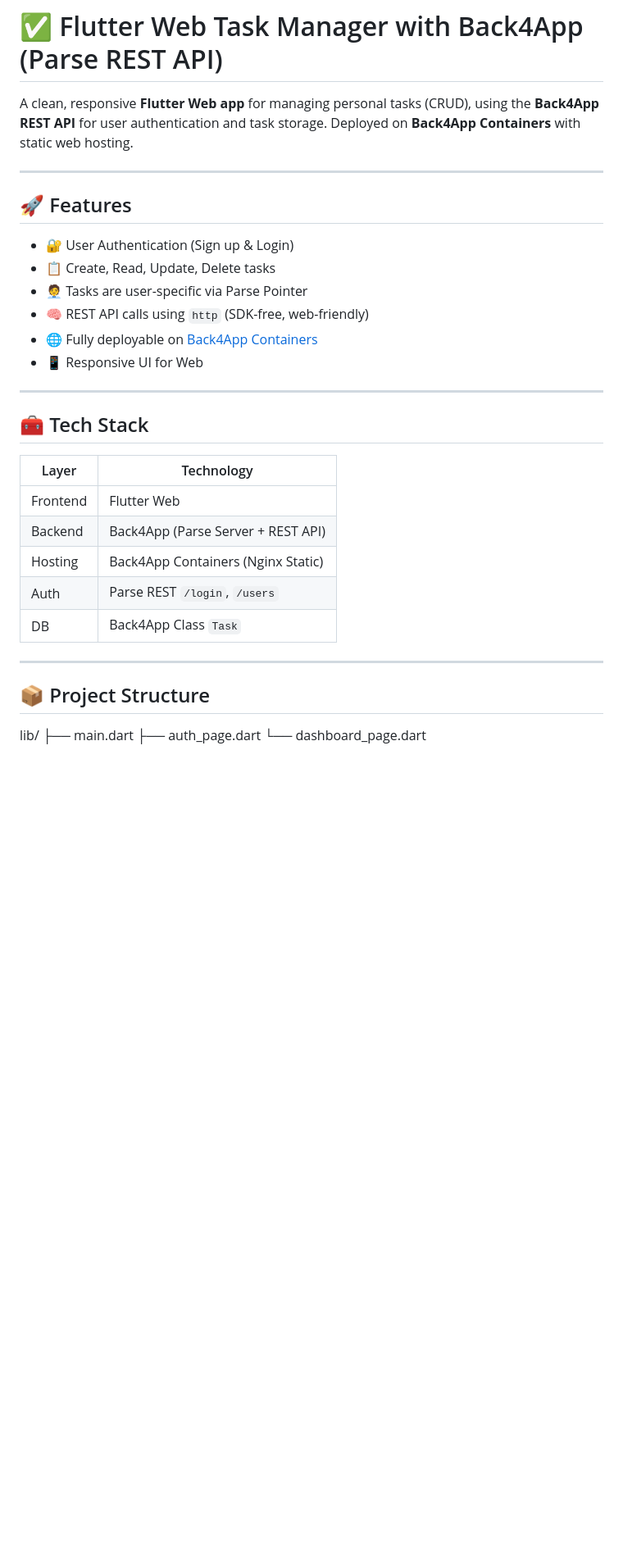
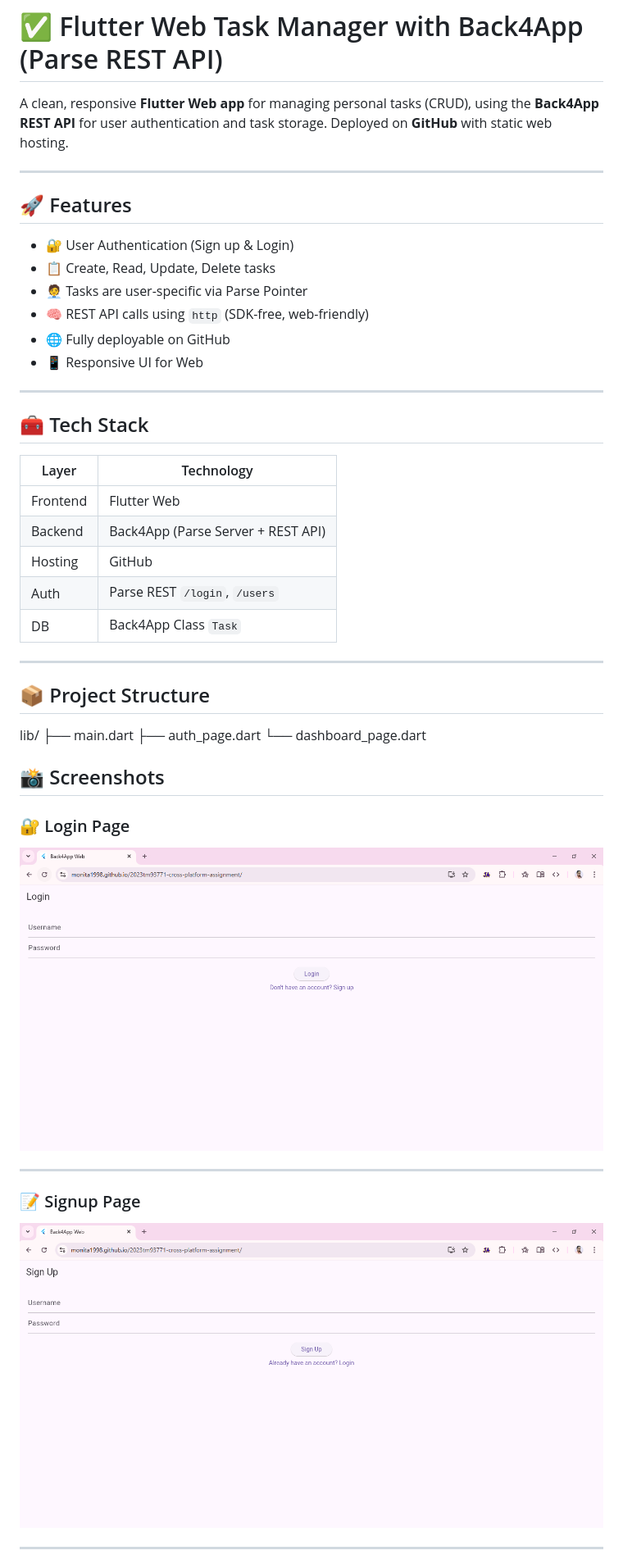
Before and after one commit to Monita1998/2023tm93771-cross-platform-assignment, a Markdown page: README.md, the part around the change printed below. Shown: that part at 82% size. Drawn GitHub-style; pictures changed too: assets/login.png (added), assets/signup.png (added); blank space fills up the shorter version.

```diff
--- a/README.md
+++ b/README.md
@@ -1,6 +1,6 @@
 # ✅ Flutter Web Task Manager with Back4App (Parse REST API)
 
-A clean, responsive **Flutter Web app** for managing personal tasks (CRUD), using the **Back4App REST API** for user authentication and task storage. Deployed on **Back4App Containers** with static web hosting.
+A clean, responsive **Flutter Web app** for managing personal tasks (CRUD), using the **Back4App REST API** for user authentication and task storage. Deployed on **GitHub** with static web hosting.
 
 ---
 
@@ -10,7 +10,7 @@ A clean, responsive **Flutter Web app** for managing personal tasks (CRUD), usin
 - 📋 Create, Read, Update, Delete tasks
 - 🧑‍💼 Tasks are user-specific via Parse Pointer
 - 🧠 REST API calls using `http` (SDK-free, web-friendly)
-- 🌐 Fully deployable on [Back4App Containers](https://containers.back4app.com)
+- 🌐 Fully deployable on GitHub
 - 📱 Responsive UI for Web
 
 ---
@@ -21,7 +21,7 @@ A clean, responsive **Flutter Web app** for managing personal tasks (CRUD), usin
 |------------|-----------------------------------|
 | Frontend   | Flutter Web                       |
 | Backend    | Back4App (Parse Server + REST API)|
-| Hosting    | Back4App Containers (Nginx Static)|
+| Hosting    | GitHub                            |
 | Auth       | Parse REST `/login`, `/users`     |
 | DB         | Back4App Class `Task`             |
 
@@ -33,3 +33,18 @@ lib/
 ├── main.dart
 ├── auth_page.dart
 └── dashboard_page.dart
+
+## 📸 Screenshots
+
+### 🔐 Login Page
+
+![Login Page](assets/login.png)
+
+---
+
+### 📝 Signup Page
+
+![Signup](assets/signup.png)
+
+---
+
```
Also changed, not shown: other parts of README.md (+5 -0 lines), assets/Session.png (added), assets/TaskDB.png (added), assets/UserDB.png (added), assets/dashboard.png (added).
